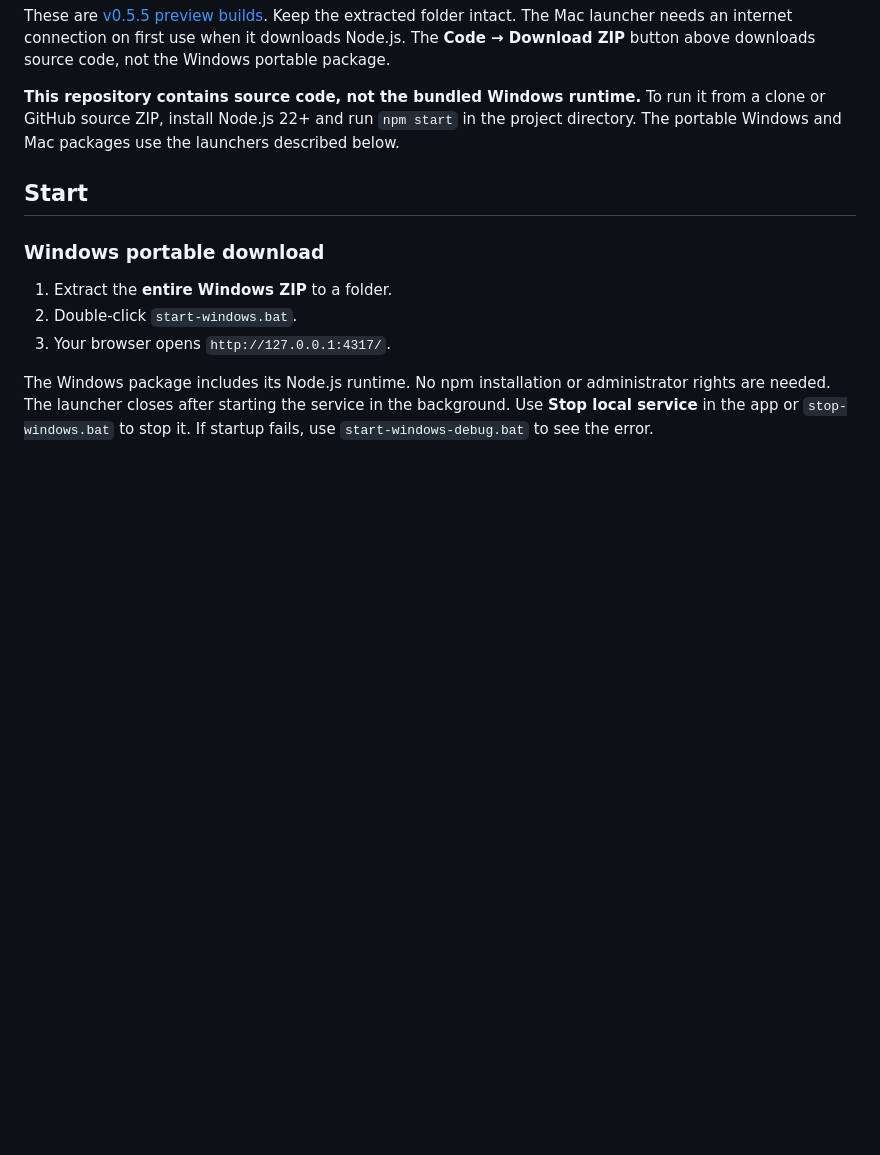
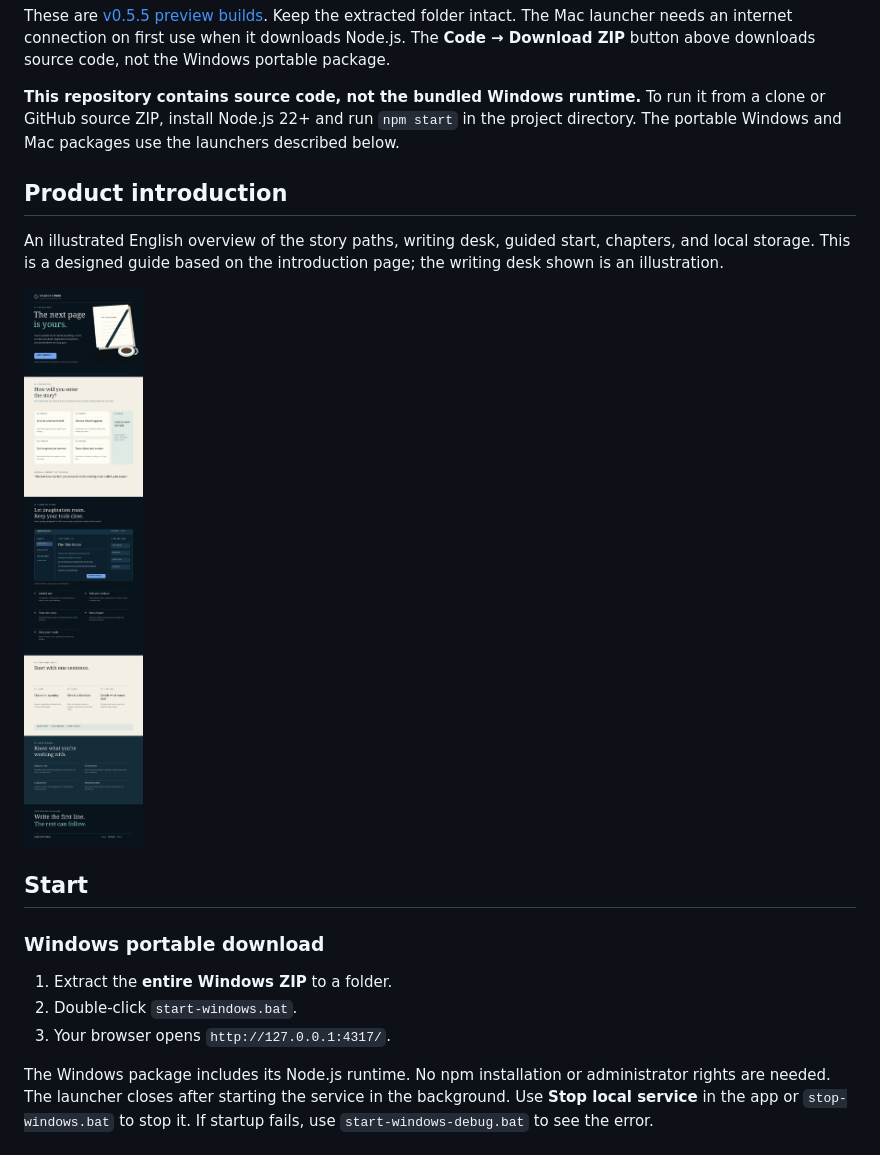
Before and after one commit to kssh0040848-maker/Creator-AI-Novel-Editor-, a Markdown page: README.en.md, the part around the change. Drawn GitHub-style; pictures changed too: assets/creator-studio-introduction-en.png (added); blank space fills up the shorter version.

Commit message:
Add illustrated English product introduction to README

```diff
--- a/README.en.md
+++ b/README.en.md
@@ -17,6 +17,12 @@ A local fiction writing desk for people who want to explore and shape their own
 These are [v0.5.5 preview builds](https://github.com/kssh0040848-maker/Creator-AI-Novel-Editor-/releases/tag/v0.5.5). Keep the extracted folder intact. The Mac launcher needs an internet connection on first use when it downloads Node.js. The **Code → Download ZIP** button above downloads source code, not the Windows portable package.
 
 **This repository contains source code, not the bundled Windows runtime.** To run it from a clone or GitHub source ZIP, install Node.js 22+ and run `npm start` in the project directory. The portable Windows and Mac packages use the launchers described below.
+
+## Product introduction
+
+An illustrated English overview of the story paths, writing desk, guided start, chapters, and local storage. This is a designed guide based on the introduction page; the writing desk shown is an illustration.
+
+![Creator Studio English product introduction](assets/creator-studio-introduction-en.png)
 
 ## Start
 
```
Also changed, not shown: README.md (+6 -0 lines).
